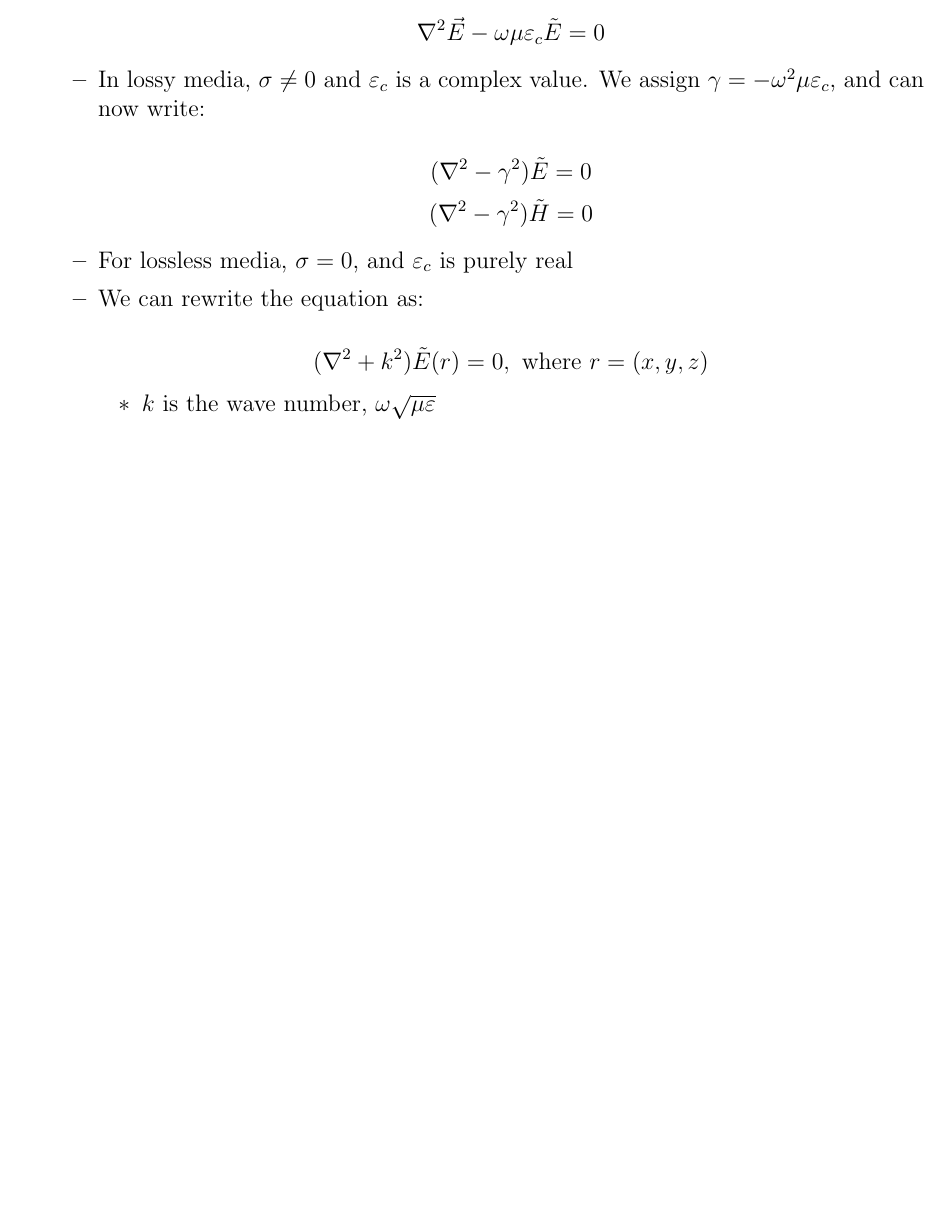
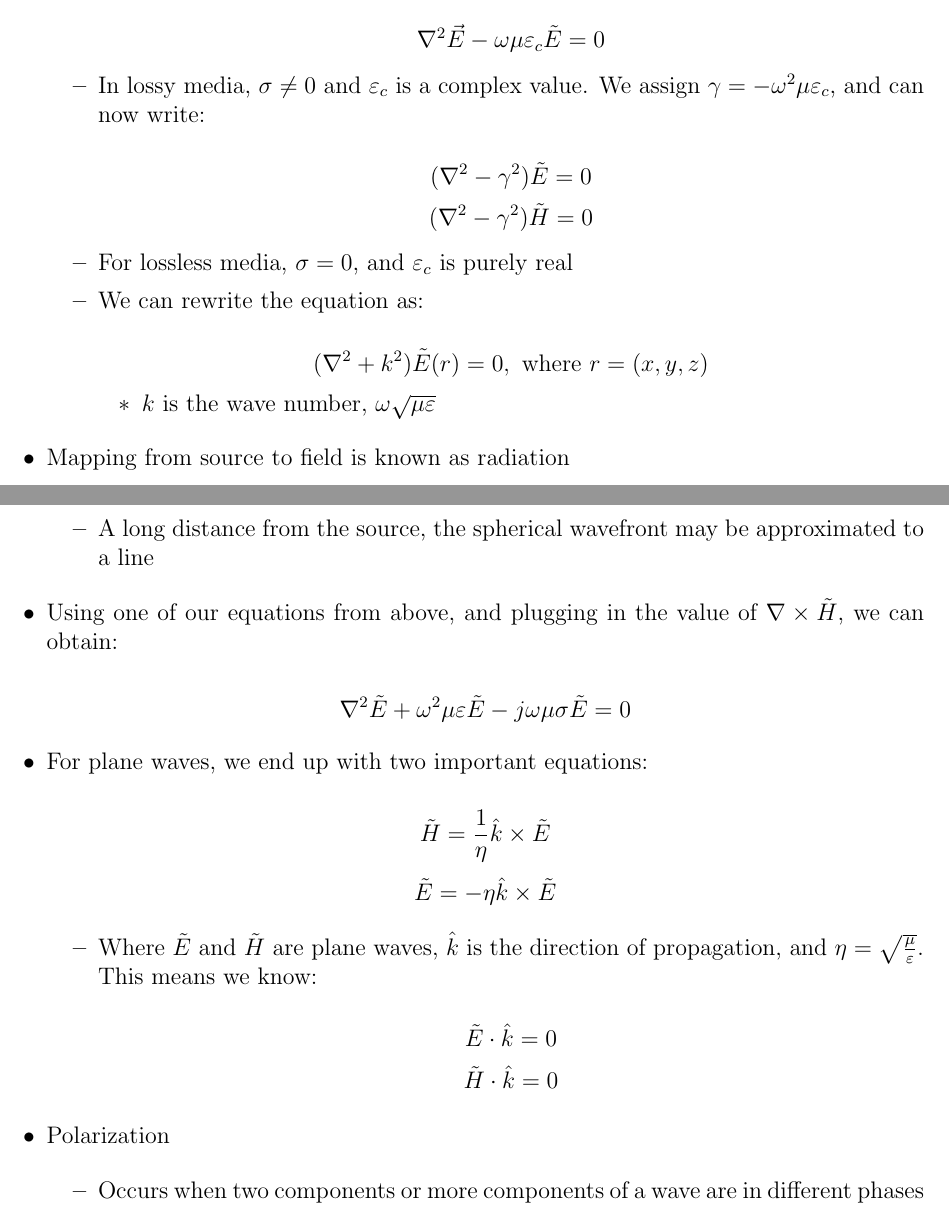
Before and after one commit to MDBrodskiy/Electromagnetics, a LaTeX document (Notes/Section5.tex): part of page 2 of 2 before the commit and two parts of pages 2 and 3 of 3 after it, the two joined at a grey line, cut so that both start at the same text, the shorter picture padded with empty space. Compiled offline with pdfLaTeX.

Commit message:
added notes

```diff
--- a/Notes/Section5.tex
+++ b/Notes/Section5.tex
@@ -115,6 +115,40 @@
 
     \end{itemize}
 
+  \item Mapping from source to field is known as radiation
+
+    \begin{itemize}
+
+      \item A long distance from the source, the spherical wavefront may be approximated to a line
+
+    \end{itemize}
+
+  \item Using one of our equations from above, and plugging in the value of $\nabla\times\tilde{H}$, we can obtain:
+
+    $$\nabla^2\tilde{E}+\omega^2\mu\varepsilon\tilde{E}-j\omega\mu\sigma\tilde{E}=0$$
+
+  \item For plane waves, we end up with two important equations:
+
+    $$\tilde{H}=\frac{1}{\eta}\hat{k}\times\tilde{E}$$
+    $$\tilde{E}=-\eta\hat{k}\times\tilde{E}$$
+
+    \begin{itemize}
+
+      \item Where $\tilde{E}$ and $\tilde{H}$ are plane waves, $\hat{k}$ is the direction of propagation, and $\eta=\sqrt{\frac{\mu}{\varepsilon}}$. This means we know:
+
+        $$\tilde{E}\cdot\hat{k}=0$$
+        $$\tilde{H}\cdot\hat{k}=0$$
+
+    \end{itemize}
+
+  \item Polarization
+
+    \begin{itemize}
+
+      \item Occurs when two components or more components of a wave are in different phases
+
+    \end{itemize}
+
 \end{itemize}
 
 \end{document}
```
Also changed, not shown: Notes/Section5.pdf.
